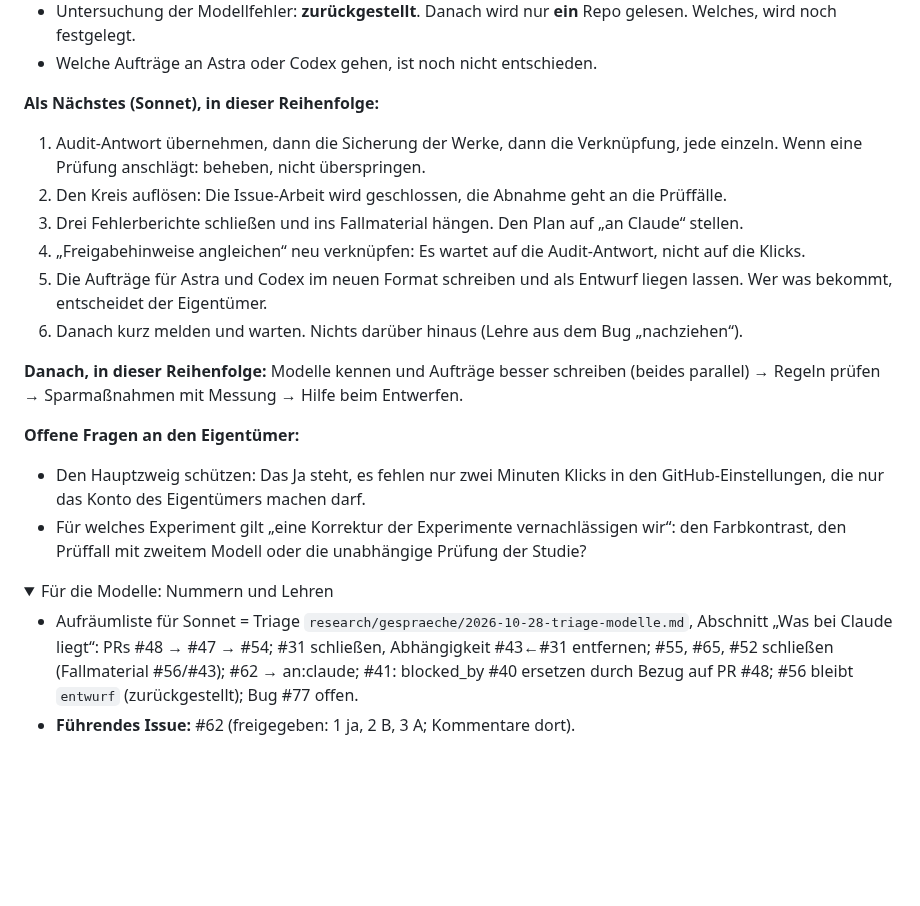
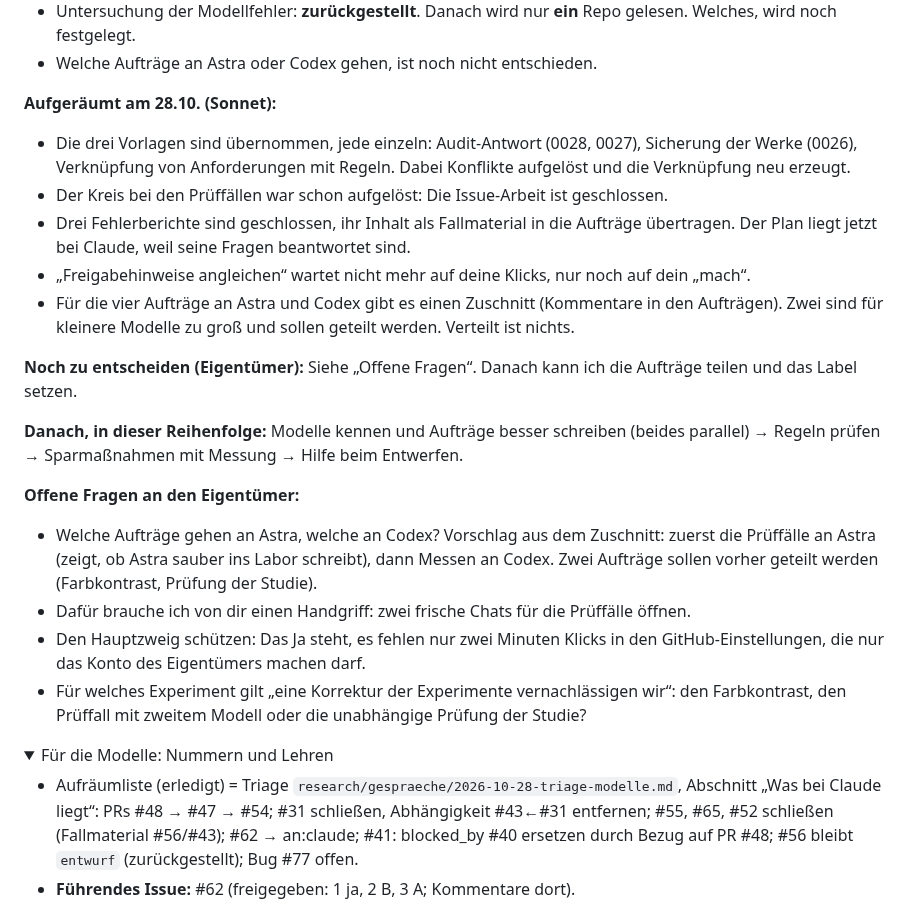
Before and after one commit to esany/design-lab, a Markdown page: anschluss/system.md, the part around the change. Rendered like a GitHub page; folded sections open; blank space fills up the shorter version.

Commit message:
Merkzettel System: Aufräumen erledigt, offene Wahl der Aufträge
Co-Authored-By: Claude Sonnet 5.5 <noreply@anthropic.com>
Claude-Session: https://claude.ai/code/session_01NEHzyvTuFP5d5KSTevJB5J

```diff
--- a/anschluss/system.md
+++ b/anschluss/system.md
@@ -29,21 +29,28 @@ Schritte laufen nacheinander.
   Welches, wird noch festgelegt.
 - Welche Aufträge an Astra oder Codex gehen, ist noch nicht entschieden.
 
-**Als Nächstes (Sonnet), in dieser Reihenfolge:**
-1. Audit-Antwort übernehmen, dann die Sicherung der Werke, dann die Verknüpfung, jede einzeln.
-   Wenn eine Prüfung anschlägt: beheben, nicht überspringen.
-2. Den Kreis auflösen: Die Issue-Arbeit wird geschlossen, die Abnahme geht an die Prüffälle.
-3. Drei Fehlerberichte schließen und ins Fallmaterial hängen. Den Plan auf „an Claude“ stellen.
-4. „Freigabehinweise angleichen“ neu verknüpfen: Es wartet auf die Audit-Antwort, nicht auf die
-   Klicks.
-5. Die Aufträge für Astra und Codex im neuen Format schreiben und als Entwurf liegen lassen. Wer
-   was bekommt, entscheidet der Eigentümer.
-6. Danach kurz melden und warten. Nichts darüber hinaus (Lehre aus dem Bug „nachziehen“).
+**Aufgeräumt am 28.10. (Sonnet):**
+- Die drei Vorlagen sind übernommen, jede einzeln: Audit-Antwort (0028, 0027), Sicherung der
+  Werke (0026), Verknüpfung von Anforderungen mit Regeln. Dabei Konflikte aufgelöst und die
+  Verknüpfung neu erzeugt.
+- Der Kreis bei den Prüffällen war schon aufgelöst: Die Issue-Arbeit ist geschlossen.
+- Drei Fehlerberichte sind geschlossen, ihr Inhalt als Fallmaterial in die Aufträge übertragen.
+  Der Plan liegt jetzt bei Claude, weil seine Fragen beantwortet sind.
+- „Freigabehinweise angleichen“ wartet nicht mehr auf deine Klicks, nur noch auf dein „mach“.
+- Für die vier Aufträge an Astra und Codex gibt es einen Zuschnitt (Kommentare in den Aufträgen).
+  Zwei sind für kleinere Modelle zu groß und sollen geteilt werden. Verteilt ist nichts.
+
+**Noch zu entscheiden (Eigentümer):** Siehe „Offene Fragen“. Danach kann ich die Aufträge teilen
+und das Label setzen.
 
 **Danach, in dieser Reihenfolge:** Modelle kennen und Aufträge besser schreiben (beides
 parallel) → Regeln prüfen → Sparmaßnahmen mit Messung → Hilfe beim Entwerfen.
 
 **Offene Fragen an den Eigentümer:**
+- Welche Aufträge gehen an Astra, welche an Codex? Vorschlag aus dem Zuschnitt: zuerst die
+  Prüffälle an Astra (zeigt, ob Astra sauber ins Labor schreibt), dann Messen an Codex. Zwei
+  Aufträge sollen vorher geteilt werden (Farbkontrast, Prüfung der Studie).
+- Dafür brauche ich von dir einen Handgriff: zwei frische Chats für die Prüffälle öffnen.
 - Den Hauptzweig schützen: Das Ja steht, es fehlen nur zwei Minuten Klicks in den
   GitHub-Einstellungen, die nur das Konto des Eigentümers machen darf.
 - Für welches Experiment gilt „eine Korrektur der Experimente vernachlässigen wir“: den
@@ -51,7 +58,7 @@ parallel) → Regeln prüfen → Sparmaßnahmen mit Messung → Hilfe beim Entwe
 
 <details><summary>Für die Modelle: Nummern und Lehren</summary>
 
-- Aufräumliste für Sonnet = Triage `research/gespraeche/2026-10-28-triage-modelle.md`,
+- Aufräumliste (erledigt) = Triage `research/gespraeche/2026-10-28-triage-modelle.md`,
   Abschnitt „Was bei Claude liegt“: PRs #48 → #47 → #54; #31 schließen, Abhängigkeit #43←#31
   entfernen; #55, #65, #52 schließen (Fallmaterial #56/#43); #62 → an:claude; #41: blocked_by
   #40 ersetzen durch Bezug auf PR #48; #56 bleibt `entwurf` (zurückgestellt); Bug #77 offen.
```
Also changed, not shown: stand.md (+1 -1 lines).
